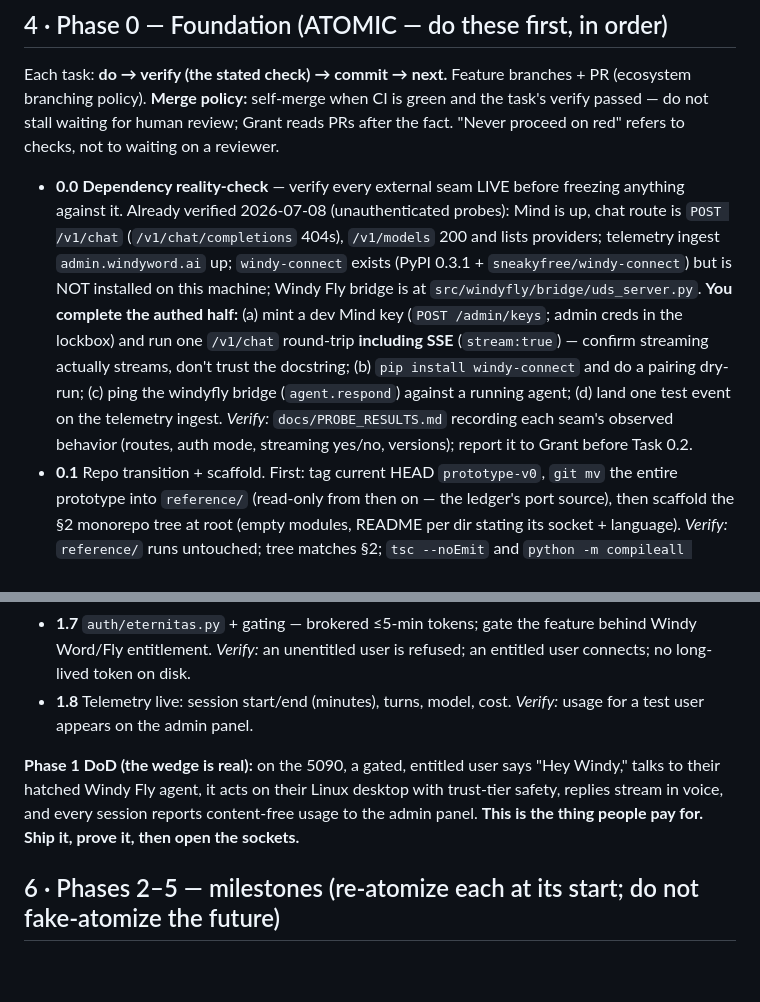
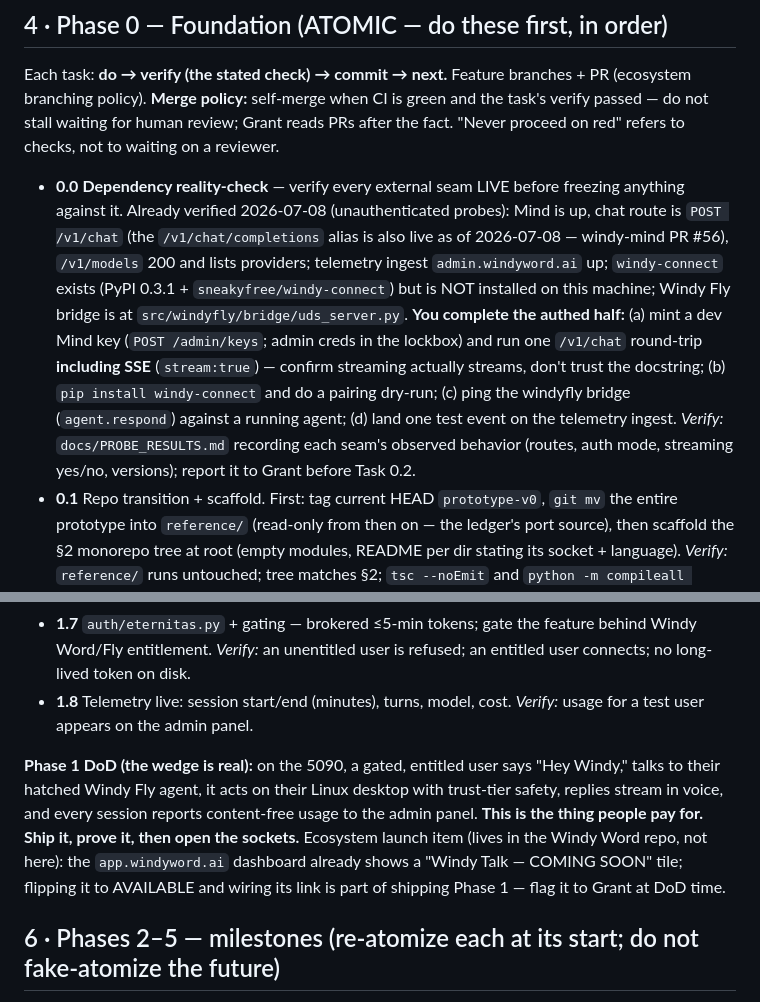
Before and after one commit to sneakyfree/windytalk, a Markdown page: docs/DNA_STRAND_MASTER_PLAN.md, 2 parts joined by grey strips. Rendered like a GitHub page; blank space fills up the shorter version.

Commit message:
docs: fix stale alias-404 note in Task 0.0; add dashboard tile flip to Phase 1 DoD
Co-Authored-By: Claude Fable 5 <noreply@anthropic.com>

```diff
--- a/docs/DNA_STRAND_MASTER_PLAN.md
+++ b/docs/DNA_STRAND_MASTER_PLAN.md
@@ -105,7 +105,7 @@ windytalk/
 
 Each task: **do → verify (the stated check) → commit → next.** Feature branches + PR (ecosystem branching policy). **Merge policy:** self-merge when CI is green and the task's verify passed — do not stall waiting for human review; Grant reads PRs after the fact. "Never proceed on red" refers to checks, not to waiting on a reviewer.
 
-- **0.0** **Dependency reality-check** — verify every external seam LIVE before freezing anything against it. Already verified 2026-07-08 (unauthenticated probes): Mind is up, chat route is `POST /v1/chat` (`/v1/chat/completions` 404s), `/v1/models` 200 and lists providers; telemetry ingest `admin.windyword.ai` up; `windy-connect` exists (PyPI 0.3.1 + `sneakyfree/windy-connect`) but is NOT installed on this machine; Windy Fly bridge is at `src/windyfly/bridge/uds_server.py`. **You complete the authed half:** (a) mint a dev Mind key (`POST /admin/keys`; admin creds in the lockbox) and run one `/v1/chat` round-trip **including SSE** (`stream:true`) — confirm streaming actually streams, don't trust the docstring; (b) `pip install windy-connect` and do a pairing dry-run; (c) ping the windyfly bridge (`agent.respond`) against a running agent; (d) land one test event on the telemetry ingest. *Verify:* `docs/PROBE_RESULTS.md` recording each seam's observed behavior (routes, auth mode, streaming yes/no, versions); report it to Grant before Task 0.2.
+- **0.0** **Dependency reality-check** — verify every external seam LIVE before freezing anything against it. Already verified 2026-07-08 (unauthenticated probes): Mind is up, chat route is `POST /v1/chat` (the `/v1/chat/completions` alias is also live as of 2026-07-08 — windy-mind PR #56), `/v1/models` 200 and lists providers; telemetry ingest `admin.windyword.ai` up; `windy-connect` exists (PyPI 0.3.1 + `sneakyfree/windy-connect`) but is NOT installed on this machine; Windy Fly bridge is at `src/windyfly/bridge/uds_server.py`. **You complete the authed half:** (a) mint a dev Mind key (`POST /admin/keys`; admin creds in the lockbox) and run one `/v1/chat` round-trip **including SSE** (`stream:true`) — confirm streaming actually streams, don't trust the docstring; (b) `pip install windy-connect` and do a pairing dry-run; (c) ping the windyfly bridge (`agent.respond`) against a running agent; (d) land one test event on the telemetry ingest. *Verify:* `docs/PROBE_RESULTS.md` recording each seam's observed behavior (routes, auth mode, streaming yes/no, versions); report it to Grant before Task 0.2.
 - **0.1** Repo transition + scaffold. First: tag current HEAD `prototype-v0`, `git mv` the entire prototype into `reference/` (read-only from then on — the ledger's port source), then scaffold the §2 monorepo tree at root (empty modules, README per dir stating its socket + language). *Verify:* `reference/` runs untouched; tree matches §2; `tsc --noEmit` and `python -m compileall engine` both clean on empty stubs.
 - **0.2** Write & freeze `contracts/voice-session.v1.md`. *Verify — run it literally:* spawn two independent subagents, one writing a client pseudo-implementation and one an engine pseudo-implementation **from the doc alone**; diff their interpretations. Every divergence is an ambiguity in the contract — fix and re-run until the interpretations agree. Then freeze.
 - **0.3** Write & freeze `contracts/hands.mcp.v1.json` (tool schema + §9 tier per tool) and `contracts/telemetry.v1.json`. *Verify:* schemas validate; telemetry schema rejects any content-ish key (test with `transcript`, `message` → 422).
@@ -126,7 +126,7 @@ Each task: **do → verify (the stated check) → commit → next.** Feature bra
 - **1.7** `auth/eternitas.py` + gating — brokered ≤5-min tokens; gate the feature behind Windy Word/Fly entitlement. *Verify:* an unentitled user is refused; an entitled user connects; no long-lived token on disk.
 - **1.8** Telemetry live: session start/end (minutes), turns, model, cost. *Verify:* usage for a test user appears on the admin panel.
 
-**Phase 1 DoD (the wedge is real):** on the 5090, a gated, entitled user says "Hey Windy," talks to their hatched Windy Fly agent, it acts on their Linux desktop with trust-tier safety, replies stream in voice, and every session reports content-free usage to the admin panel. **This is the thing people pay for. Ship it, prove it, then open the sockets.**
+**Phase 1 DoD (the wedge is real):** on the 5090, a gated, entitled user says "Hey Windy," talks to their hatched Windy Fly agent, it acts on their Linux desktop with trust-tier safety, replies stream in voice, and every session reports content-free usage to the admin panel. **This is the thing people pay for. Ship it, prove it, then open the sockets.** Ecosystem launch item (lives in the Windy Word repo, not here): the `app.windyword.ai` dashboard already shows a "Windy Talk — COMING SOON" tile; flipping it to AVAILABLE and wiring its link is part of shipping Phase 1 — flag it to Grant at DoD time.
 
 ## 6 · Phases 2–5 — milestones (re-atomize each at its start; do not fake-atomize the future)
 
```
